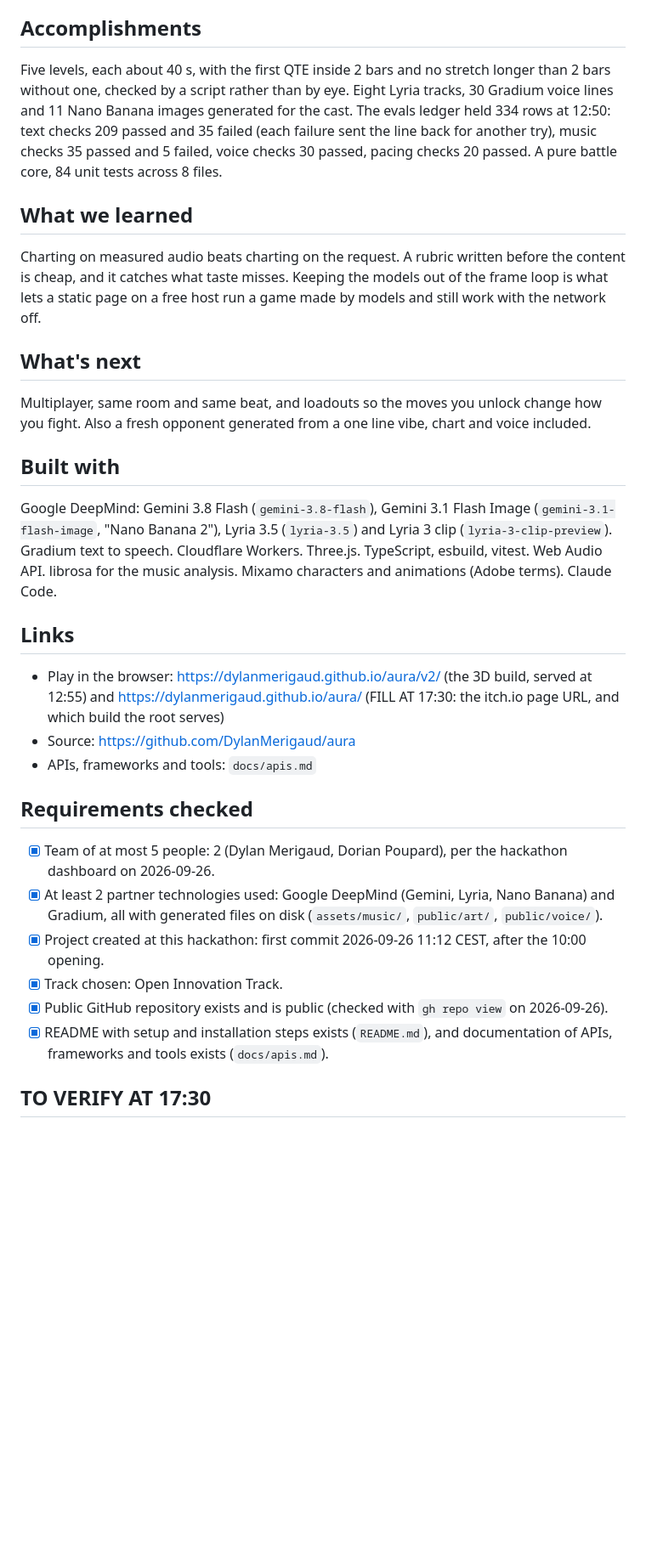
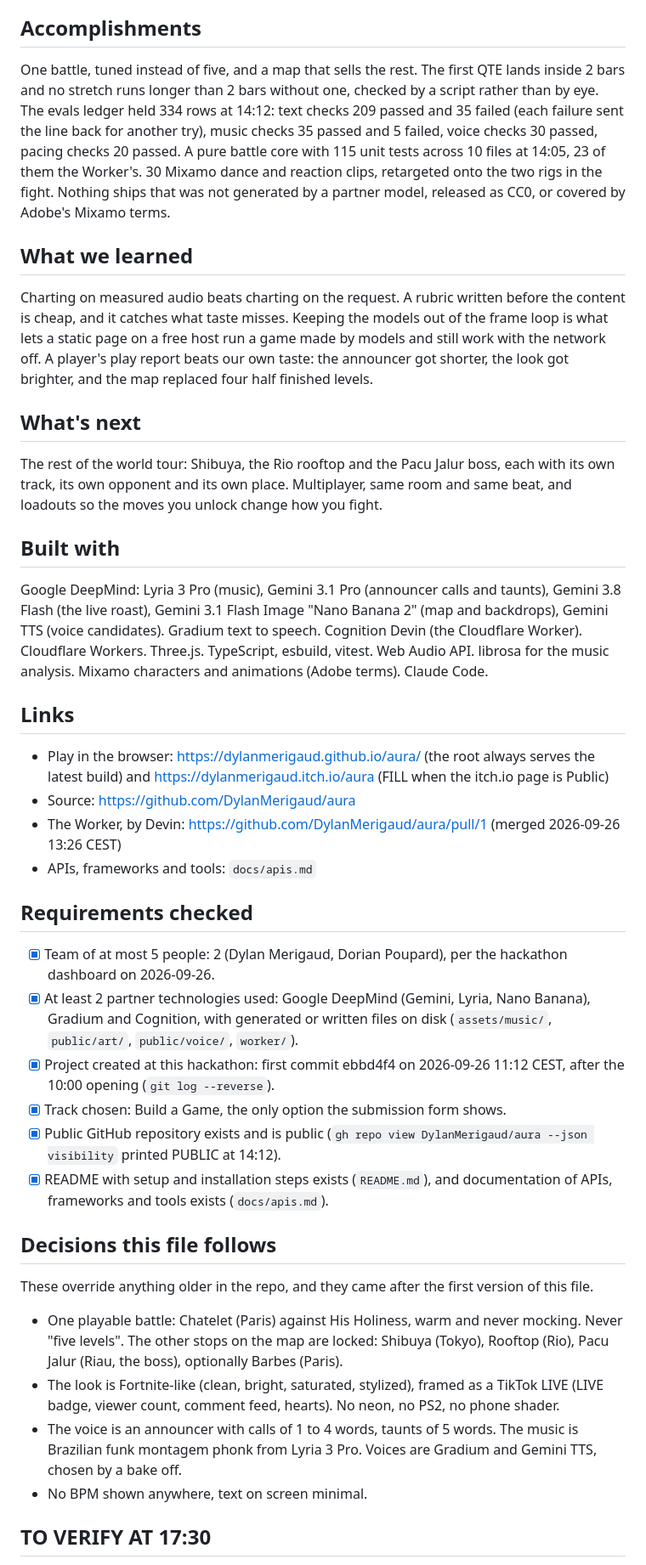
Before and after one commit to DylanMerigaud/aura, a Markdown page: docs/submission.md, the part around one of its changes. Shown at 85% size. GitHub-like rendering; blank space fills up the shorter version.

```diff
--- a/docs/submission.md
+++ b/docs/submission.md
@@ -29,34 +32,44 @@ The beat tracker was off by about 250 ms. The hero track measured 129.2 BPM and
 
 ## Accomplishments
 
-Five levels, each about 40 s, with the first QTE inside 2 bars and no stretch longer than 2 bars without one, checked by a script rather than by eye. Eight Lyria tracks, 30 Gradium voice lines and 11 Nano Banana images generated for the cast. The evals ledger held 334 rows at 12:50: text checks 209 passed and 35 failed (each failure sent the line back for another try), music checks 35 passed and 5 failed, voice checks 30 passed, pacing checks 20 passed. A pure battle core, 84 unit tests across 8 files.
+One battle, tuned instead of five, and a map that sells the rest. The first QTE lands inside 2 bars and no stretch runs longer than 2 bars without one, checked by a script rather than by eye. The evals ledger held 334 rows at 14:12: text checks 209 passed and 35 failed (each failure sent the line back for another try), music checks 35 passed and 5 failed, voice checks 30 passed, pacing checks 20 passed. A pure battle core with 115 unit tests across 10 files at 14:05, 23 of them the Worker's. 30 Mixamo dance and reaction clips, retargeted onto the two rigs in the fight. Nothing ships that was not generated by a partner model, released as CC0, or covered by Adobe's Mixamo terms.
 
 ## What we learned
 
-Charting on measured audio beats charting on the request. A rubric written before the content is cheap, and it catches what taste misses. Keeping the models out of the frame loop is what lets a static page on a free host run a game made by models and still work with the network off.
+Charting on measured audio beats charting on the request. A rubric written before the content is cheap, and it catches what taste misses. Keeping the models out of the frame loop is what lets a static page on a free host run a game made by models and still work with the network off. A player's play report beats our own taste: the announcer got shorter, the look got brighter, and the map replaced four half finished levels.
 
 ## What's next
 
-Multiplayer, same room and same beat, and loadouts so the moves you unlock change how you fight. Also a fresh opponent generated from a one line vibe, chart and voice included.
+The rest of the world tour: Shibuya, the Rio rooftop and the Pacu Jalur boss, each with its own track, its own opponent and its own place. Multiplayer, same room and same beat, and loadouts so the moves you unlock change how you fight.
 
 ## Built with
 
-Google DeepMind: Gemini 3.8 Flash (`gemini-3.8-flash`), Gemini 3.1 Flash Image (`gemini-3.1-flash-image`, "Nano Banana 2"), Lyria 3.5 (`lyria-3.5`) and Lyria 3 clip (`lyria-3-clip-preview`). Gradium text to speech. Cloudflare Workers. Three.js. TypeScript, esbuild, vitest. Web Audio API. librosa for the music analysis. Mixamo characters and animations (Adobe terms). Claude Code.
+Google DeepMind: Lyria 3 Pro (music), Gemini 3.1 Pro (announcer calls and taunts), Gemini 3.8 Flash (the live roast), Gemini 3.1 Flash Image "Nano Banana 2" (map and backdrops), Gemini TTS (voice candidates). Gradium text to speech. Cognition Devin (the Cloudflare Worker). Cloudflare Workers. Three.js. TypeScript, esbuild, vitest. Web Audio API. librosa for the music analysis. Mixamo characters and animations (Adobe terms). Claude Code.
 
 ## Links
 
-- Play in the browser: https://dylanmerigaud.github.io/aura/v2/ (the 3D build, served at 12:55) and https://dylanmerigaud.github.io/aura/ (FILL AT 17:30: the itch.io page URL, and which build the root serves)
+- Play in the browser: https://dylanmerigaud.github.io/aura/ (the root always serves the latest build) and https://dylanmerigaud.itch.io/aura (FILL when the itch.io page is Public)
 - Source: https://github.com/DylanMerigaud/aura
+- The Worker, by Devin: https://github.com/DylanMerigaud/aura/pull/1 (merged 2026-09-26 13:26 CEST)
 - APIs, frameworks and tools: `docs/apis.md`
 
 ## Requirements checked
 
 - [x] Team of at most 5 people: 2 (Dylan Merigaud, Dorian Poupard), per the hackathon dashboard on 2026-09-26.
-- [x] At least 2 partner technologies used: Google DeepMind (Gemini, Lyria, Nano Banana) and Gradium, all with generated files on disk (`assets/music/`, `public/art/`, `public/voice/`).
-- [x] Project created at this hackathon: first commit 2026-09-26 11:12 CEST, after the 10:00 opening.
-- [x] Track chosen: Open Innovation Track.
-- [x] Public GitHub repository exists and is public (checked with `gh repo view` on 2026-09-26).
+- [x] At least 2 partner technologies used: Google DeepMind (Gemini, Lyria, Nano Banana), Gradium and Cognition, with generated or written files on disk (`assets/music/`, `public/art/`, `public/voice/`, `worker/`).
+- [x] Project created at this hackathon: first commit ebbd4f4 on 2026-09-26 11:12 CEST, after the 10:00 opening (`git log --reverse`).
+- [x] Track chosen: Build a Game, the only option the submission form shows.
+- [x] Public GitHub repository exists and is public (`gh repo view DylanMerigaud/aura --json visibility` printed PUBLIC at 14:12).
 - [x] README with setup and installation steps exists (`README.md`), and documentation of APIs, frameworks and tools exists (`docs/apis.md`).
+
+## Decisions this file follows
+
+These override anything older in the repo, and they came after the first version of this file.
+
+- One playable battle: Chatelet (Paris) against His Holiness, warm and never mocking. Never "five levels". The other stops on the map are locked: Shibuya (Tokyo), Rooftop (Rio), Pacu Jalur (Riau, the boss), optionally Barbes (Paris).
+- The look is Fortnite-like (clean, bright, saturated, stylized), framed as a TikTok LIVE (LIVE badge, viewer count, comment feed, hearts). No neon, no PS2, no phone shader.
+- The voice is an announcer with calls of 1 to 4 words, taunts of 5 words. The music is Brazilian funk montagem phonk from Lyria 3 Pro. Voices are Gradium and Gemini TTS, chosen by a bake off.
+- No BPM shown anywhere, text on screen minimal.
 
 ## TO VERIFY AT 17:30
 
```
Also changed, not shown: other parts of docs/submission.md (+38 -31 lines), docs/submission-values.md (added, +90 -0 lines).
